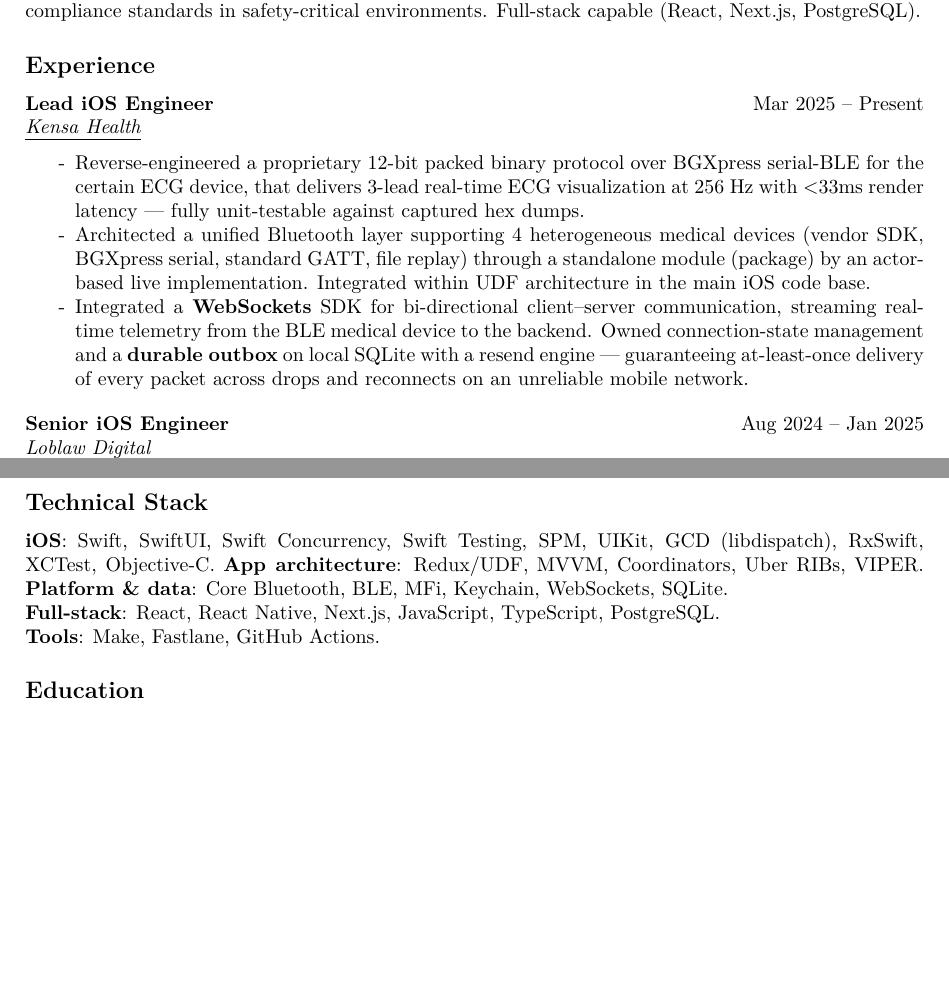
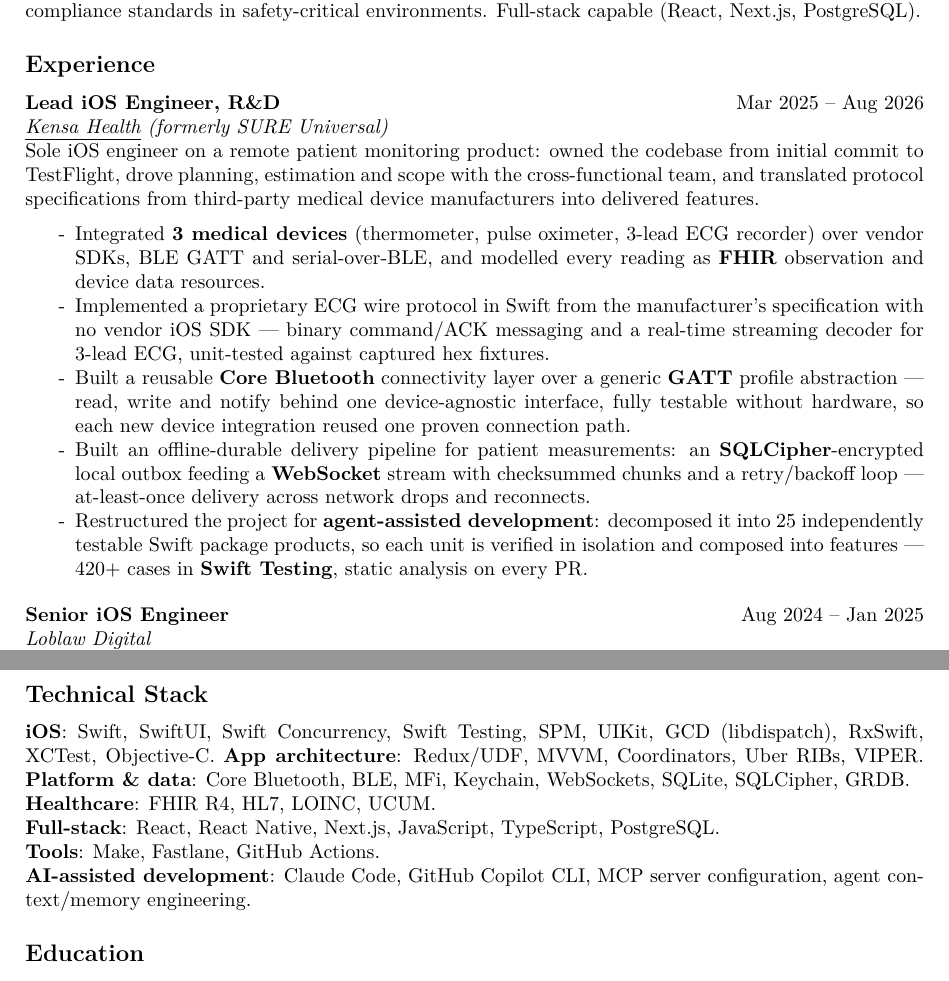
Before and after one commit to hamsternik/www.hamsternik.com, a LaTeX CV (cv/main.ios.tex): two parts of pages 1 and 2 of 2, joined at a grey line, cut so that both start at the same text, the shorter picture padded with empty space. Compiled offline with XeLaTeX.

Commit message:
rework KensaHealth experience section

```diff
--- a/cv/main.ios.tex
+++ b/cv/main.ios.tex
@@ -106,23 +106,35 @@
 \subsection*{Experience}
 
 \Experience
-{Lead iOS Engineer}
-{Mar 2025 -- Present}
-{\href{https://www.kensahealth.com/}{Kensa Health}}
+{Lead iOS Engineer, R\&D}
+{Mar 2025 -- Aug 2026}
+{\href{https://www.kensahealth.com/}{Kensa Health} (formerly SURE Universal)}
 
 \noindent
+Sole iOS engineer on a remote patient monitoring product: owned the codebase from initial
+commit to TestFlight, drove planning, estimation and scope with the cross-functional team,
+and translated protocol specifications from third-party medical device manufacturers into
+delivered features.
 
 \begin{itemize}[label=-]
-\item Reverse-engineered a proprietary 12-bit packed binary protocol over BGXpress serial-BLE for the certain ECG
-  device, that delivers 3-lead real-time ECG visualization at 256 Hz with <33ms render latency — fully unit-testable
-  against captured hex dumps.
-\item  Architected a unified Bluetooth layer supporting 4 heterogeneous medical devices (vendor SDK, BGXpress serial,
-  standard GATT, file replay) through a standalone module (package) by an actor-based live implementation. Integrated
-  within UDF architecture in the main iOS code base.
-\item Integrated a \textbf{WebSockets} SDK for bi-directional client--server communication, streaming real-time
-  telemetry from the BLE medical device to the backend. Owned connection-state management and a \textbf{durable
-  outbox} on local SQLite with a resend engine — guaranteeing at-least-once delivery of every packet across
-  drops and reconnects on an unreliable mobile network.
+\item Integrated \textbf{3 medical devices} (thermometer, pulse oximeter, 3-lead ECG
+  recorder) over vendor SDKs, BLE GATT and serial-over-BLE, and modelled every reading as
+  \textbf{FHIR} observation and device data resources.
+\item Implemented a proprietary ECG wire protocol in Swift from the manufacturer's
+  specification with no vendor iOS SDK — binary command/ACK messaging and a real-time
+  streaming decoder for 3-lead ECG, unit-tested against captured hex fixtures.
+\item Built a reusable \textbf{Core Bluetooth} connectivity layer over a generic
+  \textbf{GATT} profile abstraction — read, write and notify behind one device-agnostic
+  interface, fully testable without hardware, so each new device integration reused one
+  proven connection path.
+\item Built an offline-durable delivery pipeline for patient measurements: an
+  \textbf{SQLCipher}-encrypted local outbox feeding a \textbf{WebSocket} stream with
+  checksummed chunks and a retry/backoff loop — at-least-once delivery across network
+  drops and reconnects.
+\item Restructured the project for \textbf{agent-assisted development}: decomposed it into
+  25 independently testable Swift package products, so each unit is verified in isolation
+  and composed into features — 420+ cases in \textbf{Swift Testing}, static analysis on
+  every PR.
 \end{itemize}
 
 \SubSectionSpacing
@@ -219,9 +231,12 @@
 \noindent \textbf{iOS}: Swift, SwiftUI, Swift Concurrency, Swift Testing, SPM,
 UIKit, GCD (libdispatch), RxSwift, XCTest, Objective-C.
 \noindent \textbf{App architecture}: Redux/UDF, MVVM, Coordinators, Uber RIBs, VIPER.
-\noindent \textbf{Platform \& data}: Core Bluetooth, BLE, MFi, Keychain, WebSockets, SQLite.\\
+\noindent \textbf{Platform \& data}: Core Bluetooth, BLE, MFi, Keychain, WebSockets, SQLite, SQLCipher, GRDB.\\
+\noindent \textbf{Healthcare}: FHIR R4, HL7, LOINC, UCUM.\\
 \noindent \textbf{Full-stack}: React, React Native, Next.js, JavaScript, TypeScript, PostgreSQL.\\
-\noindent \textbf{Tools}: Make, Fastlane, GitHub Actions.
+\noindent \textbf{Tools}: Make, Fastlane, GitHub Actions.\\
+\noindent \textbf{AI-assisted development}: Claude Code, GitHub Copilot CLI, MCP server
+configuration, agent context/memory engineering.
 
 %% Education
 
```
Also changed, not shown: 2 other files.
